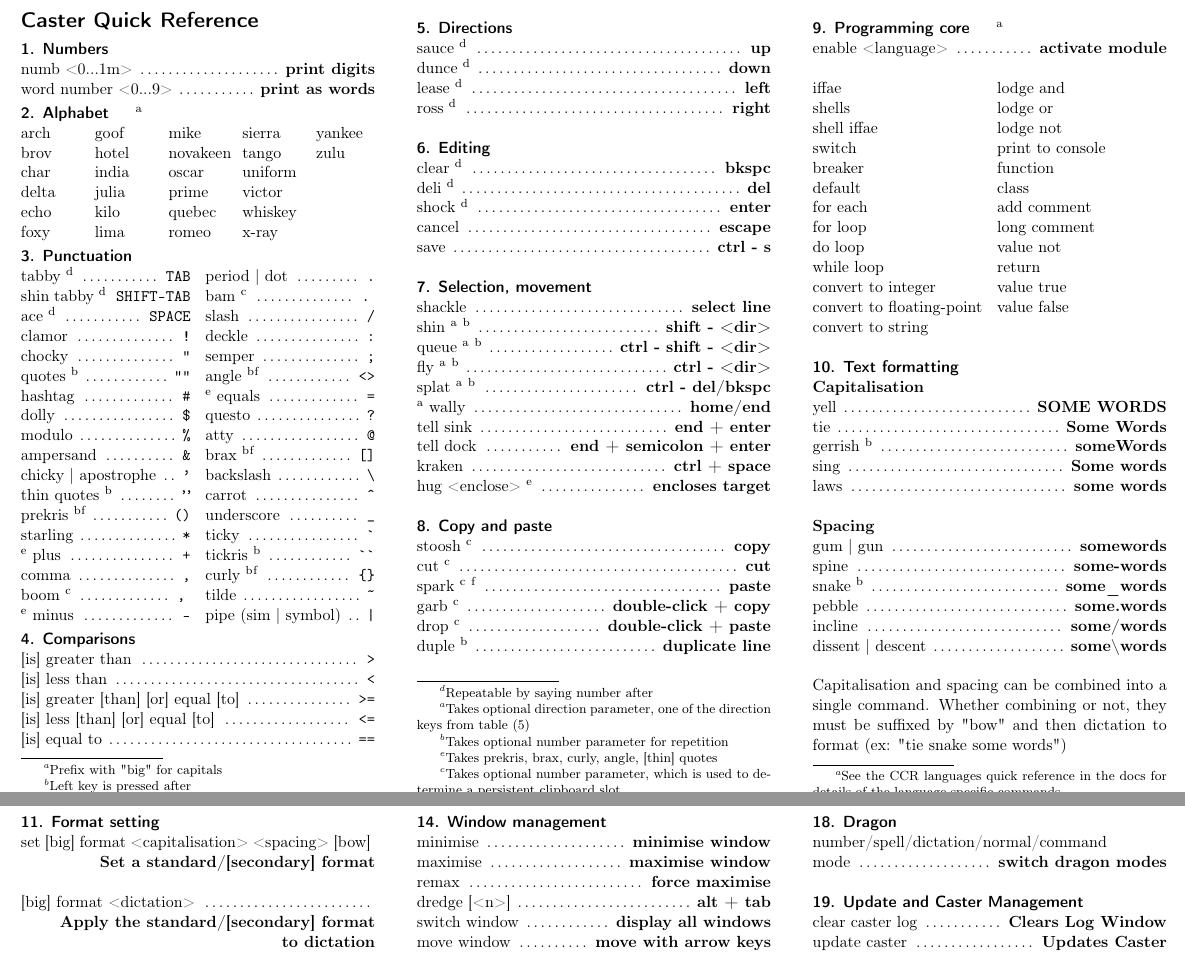
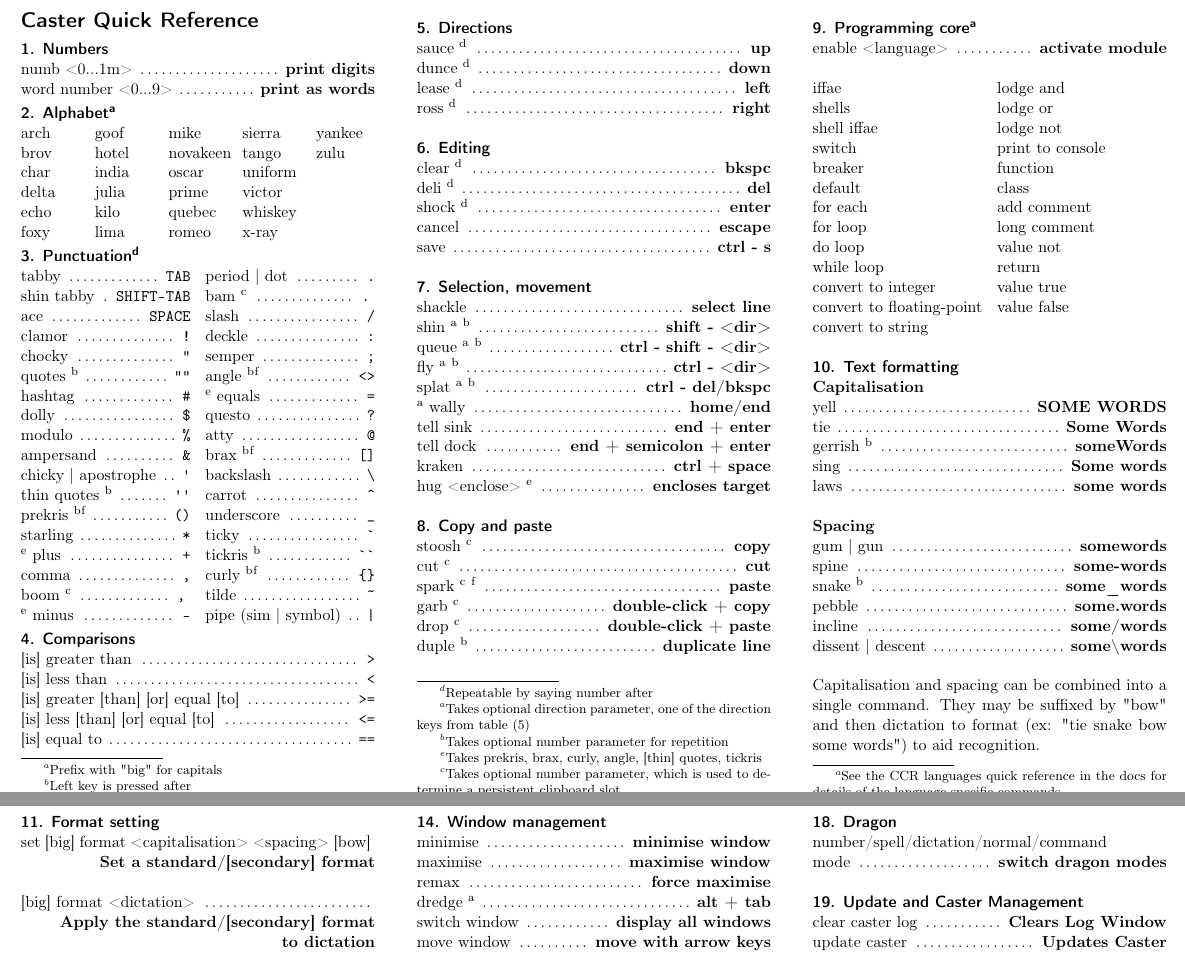
Before and after one commit to dictation-toolbox/Caster, a LaTeX document (castervoice/doc/CasterQuickReference.tex): two parts of pages 1 and 2 of 3, joined at a grey line, cut so that both start at the same text. Compiled offline with pdfLaTeX.

Commit message:
tidying some code and docs

```diff
--- a/castervoice/doc/CasterQuickReference.tex
+++ b/castervoice/doc/CasterQuickReference.tex
@@ -36,6 +36,7 @@
 \definecolor{mygray}{gray}{.75} % Custom color
 \usepackage{footmisc}
 \usepackage{url} % Required for the \url command to easily display URLs
+\usepackage{textcomp} % Required for literal printing of ` and '
 
 
 \setlength{\unitlength}{1mm} % Set the length that numerical units are measured in
@@ -117,12 +118,12 @@
 %----------------------------------------------------------------------------------------
 
 \vspace{-1em}
-\sectiontitle{Punctuation}
+\sectiontitle{Punctuation\protect\footnotemark[4]}
 
 \begin{multicols}{2}
-\command{tabby \footnotemark[4]}{\texttt{TAB}}
-\command{shin tabby \footnotemark[4]}{\texttt{SHIFT-TAB}}
-\command{ace \footnotemark[4]}{\texttt{SPACE}}
+\command{tabby}{\texttt{TAB}}
+\command{shin tabby}{\texttt{SHIFT-TAB}}
+\command{ace}{\texttt{SPACE}}
 \command{clamor}{\texttt{!}}
 \command{chocky}{\texttt{"}}
 \command{quotes \footnotemark[2]}{\texttt{""}}
@@ -130,8 +131,8 @@
 \command{dolly}{\texttt{\$}}
 \command{modulo}{\texttt{\%}}
 \command{ampersand}{\texttt{\&}}
-\command{chicky | apostrophe}{\texttt{'}}
-\command{thin quotes \footnotemark[2]}{\texttt{''}}
+\command{chicky | apostrophe}{\texttt{\textquotesingle}}
+\command{thin quotes \footnotemark[2]}{\texttt{\textquotesingle\textquotesingle}}
 \command{prekris \footnotemark[2]\footnotemark[6]}{\texttt{()}}
 \command{starling}{\texttt{*}}
 \command{\footnotemark[5] plus}{\texttt{+}}
@@ -225,7 +226,7 @@
 
 \footnotetext[1]{Takes optional direction parameter, one of the direction keys from table (5)}
 \footnotetext[2]{Takes optional number parameter for repetition}
-\footnotetext[5]{Takes prekris, brax, curly, angle, [thin] quotes}
+\footnotetext[5]{Takes prekris, brax, curly, angle, [thin] quotes, tickris}
 
 %----------------------------------------------------------------------------------------
 
@@ -311,7 +312,7 @@
 
 \footnotetext[2]{gerrish defaults to gum, snake to laws}
 
-Capitalisation and spacing can be combined into a single command. Whether combining or not, they must be suffixed by "bow" and then dictation to format (ex: "tie snake some words")
+Capitalisation and spacing can be combined into a single command. They may be suffixed by "bow" and then dictation to format (ex: "tie snake bow some words") to aid recognition.
 
 
 \end{minipage} % End the third column of text
@@ -381,7 +382,7 @@
 \command{minimise}{minimise window}
 \command{maximise}{maximise window}
 \command{remax}{force maximise}
-\command{dredge [<n>]}{alt + tab}
+\command{dredge \footnotemark[1]}{alt + tab}
 \command{switch window}{display all windows}
 \command{move window}{move with arrow keys}
 \command{window left}{snap window to left}
```
Also changed, not shown: castervoice/doc/CasterQuickReference.pdf, castervoice/doc/CasterQuickReference.tex (4 more changed lines), 1 other file.
